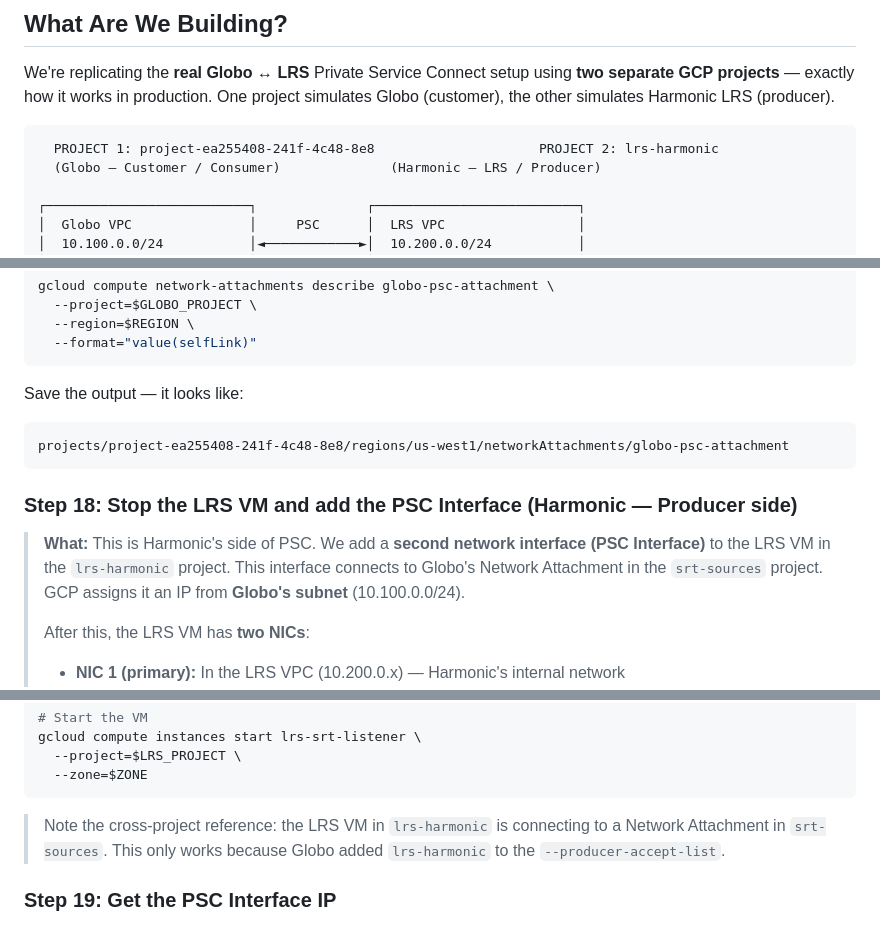
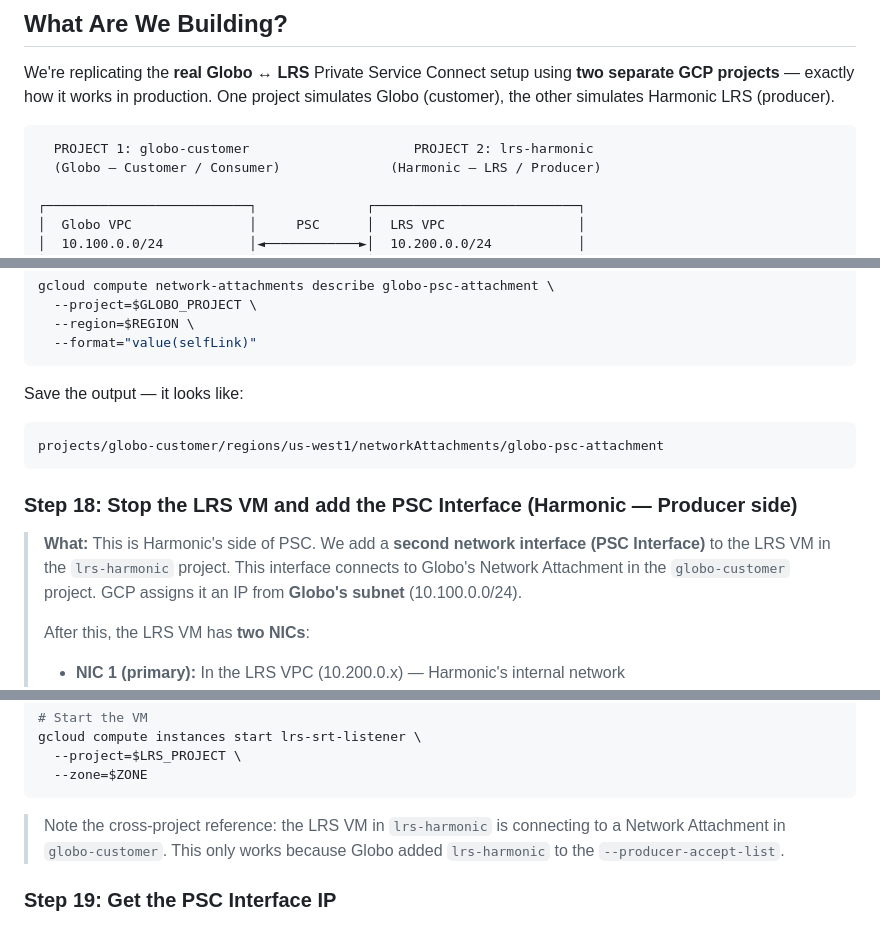
Before and after one commit to sthavana/nat-srt-lrs-simulation, a Markdown page: psc-lab-guide.md, 3 parts joined by grey strips. GitHub-like rendering.

````diff
--- a/psc-lab-guide.md
+++ b/psc-lab-guide.md
@@ -5,7 +5,7 @@
 We're replicating the **real Globo ↔ LRS** Private Service Connect setup using **two separate GCP projects** — exactly how it works in production. One project simulates Globo (customer), the other simulates Harmonic LRS (producer).
 
 ```
-  PROJECT 1: project-ea255408-241f-4c48-8e8                     PROJECT 2: lrs-harmonic
+  PROJECT 1: globo-customer                     PROJECT 2: lrs-harmonic
   (Globo — Customer / Consumer)              (Harmonic — LRS / Producer)
 
 ┌──────────────────────────┐              ┌──────────────────────────┐
@@ -323,12 +321,12 @@ gcloud compute network-attachments describe globo-psc-attachment \
 
 Save the output — it looks like:
 ```
-projects/project-ea255408-241f-4c48-8e8/regions/us-west1/networkAttachments/globo-psc-attachment
+projects/globo-customer/regions/us-west1/networkAttachments/globo-psc-attachment
 ```
 
 ### Step 18: Stop the LRS VM and add the PSC Interface (Harmonic — Producer side)
 
-> **What:** This is Harmonic's side of PSC. We add a **second network interface (PSC Interface)** to the LRS VM in the `lrs-harmonic` project. This interface connects to Globo's Network Attachment in the `srt-sources` project. GCP assigns it an IP from **Globo's subnet** (10.100.0.0/24).
+> **What:** This is Harmonic's side of PSC. We add a **second network interface (PSC Interface)** to the LRS VM in the `lrs-harmonic` project. This interface connects to Globo's Network Attachment in the `globo-customer` project. GCP assigns it an IP from **Globo's subnet** (10.100.0.0/24).
 >
 > After this, the LRS VM has **two NICs**:
 > - **NIC 1 (primary):** In the LRS VPC (10.200.0.x) — Harmonic's internal network
@@ -354,7 +352,7 @@ gcloud compute instances start lrs-srt-listener \
   --zone=$ZONE
 ```
 
-> Note the cross-project reference: the LRS VM in `lrs-harmonic` is connecting to a Network Attachment in `srt-sources`. This only works because Globo added `lrs-harmonic` to the `--producer-accept-list`.
+> Note the cross-project reference: the LRS VM in `lrs-harmonic` is connecting to a Network Attachment in `globo-customer`. This only works because Globo added `lrs-harmonic` to the `--producer-accept-list`.
 
 ### Step 19: Get the PSC Interface IP
 
````
Also changed, not shown: other parts of psc-lab-guide.md (+22 -23 lines).
